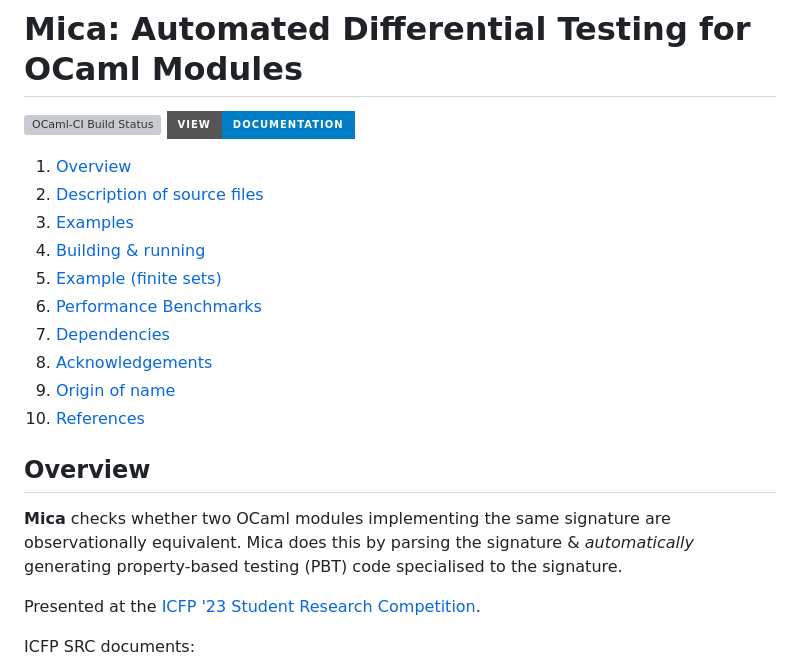
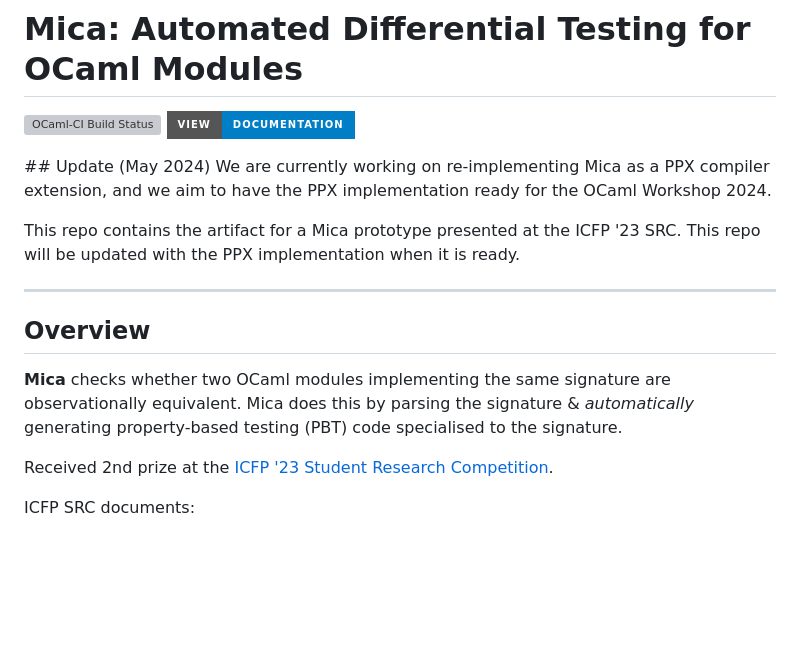
Before and after one commit to ngernest/mica, a Markdown page: README.md, the part around one of its changes. Rendered like a GitHub page; badges without logos; blank space fills up the shorter version; grey boxes are pictures that could not be loaded.

Commit message:
Update readme for OCaml Workshop

```diff
--- a/README.md
+++ b/README.md
@@ -3,16 +3,14 @@
 [![OCaml-CI Build Status](https://img.shields.io/endpoint?url=https://ocaml.ci.dev/badge/ngernest/mica/main&logo=ocaml&style=for-the-badge&kill_cache=1)](https://ocaml.ci.dev/github/ngernest/mica)
 [![view - Documentation](https://img.shields.io/badge/view-Documentation-blue?style=for-the-badge)](https://ngernest.github.io/mica/mica/index.html)
 
-1. [Overview](#overview)
-2. [Description of source files](#description-of-source-files)
-3. [Examples](#examples)
-4. [Building \& running](#building--running)
-5. [Example (finite sets)](#example-finite-sets)
-6. [Performance Benchmarks](#performance-benchmarks)
-7. [Dependencies](#dependencies)
-8. [Acknowledgements](#acknowledgements)
-9. [Origin of name](#origin-of-name)
-10. [References](#references)
+## Update (May 2024)
+We are currently working on re-implementing Mica as a PPX compiler extension,
+and we aim to have the PPX implementation ready for the OCaml Workshop 2024.
+
+This repo contains the artifact for a Mica prototype presented at the ICFP '23 SRC.
+This repo will be updated with the PPX implementation when it is ready.
+
+***
 
 ## Overview
 
@@ -20,7 +18,7 @@
 equivalent. Mica does this by parsing the signature & *automatically* generating
 property-based testing (PBT) code specialised to the signature.
 
-Presented at the [ICFP '23 Student Research Competition](https://icfp23.sigplan.org/track/icfp-2023-student-research-competition).
+Received 2nd prize at the [ICFP '23 Student Research Competition](https://icfp23.sigplan.org/track/icfp-2023-student-research-competition).
 
 ICFP SRC documents:
 - [Extended Abstract](./talks/icfp_src_abstract.pdf)
```
Also changed, not shown: other parts of README.md (+6 -6 lines).
